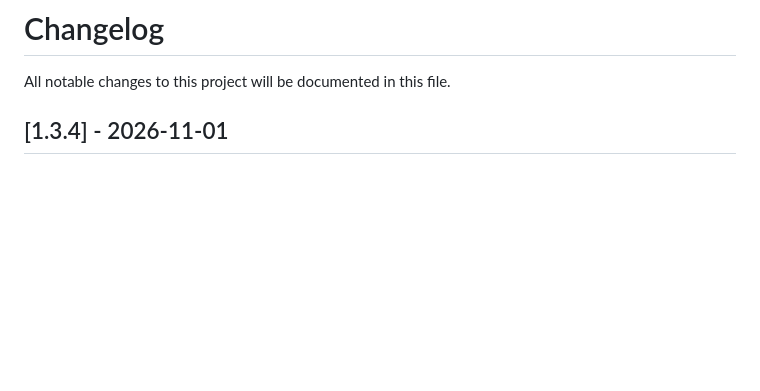
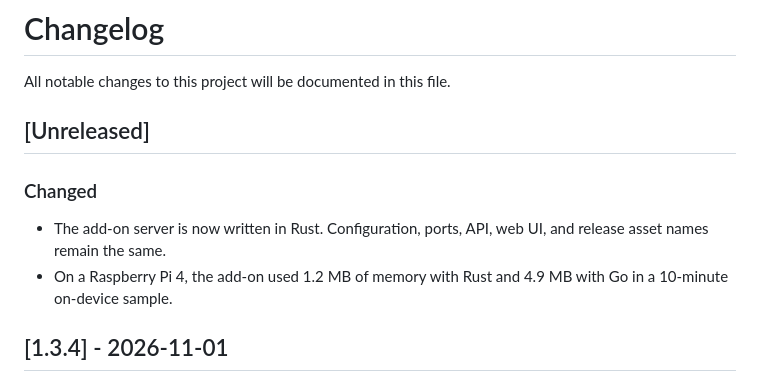
Before and after one commit to hoon-ch/serial-tcp-proxy, a Markdown page: CHANGELOG.md, the part around one of its changes. Drawn GitHub-style; blank space fills up the shorter version.

Commit message:
docs: describe Rust migration in changelog

```diff
--- a/CHANGELOG.md
+++ b/CHANGELOG.md
@@ -1,6 +1,12 @@
 # Changelog
 
 All notable changes to this project will be documented in this file.
+
+## [Unreleased]
+
+### Changed
+- The add-on server is now written in Rust. Configuration, ports, API, web UI, and release asset names remain the same.
+- On a Raspberry Pi 4, the add-on used 1.2 MB of memory with Rust and 4.9 MB with Go in a 10-minute on-device sample.
 
 ## [1.3.4] - 2026-11-01
 
```
Also changed, not shown: other parts of CHANGELOG.md (+1 -0 lines).
